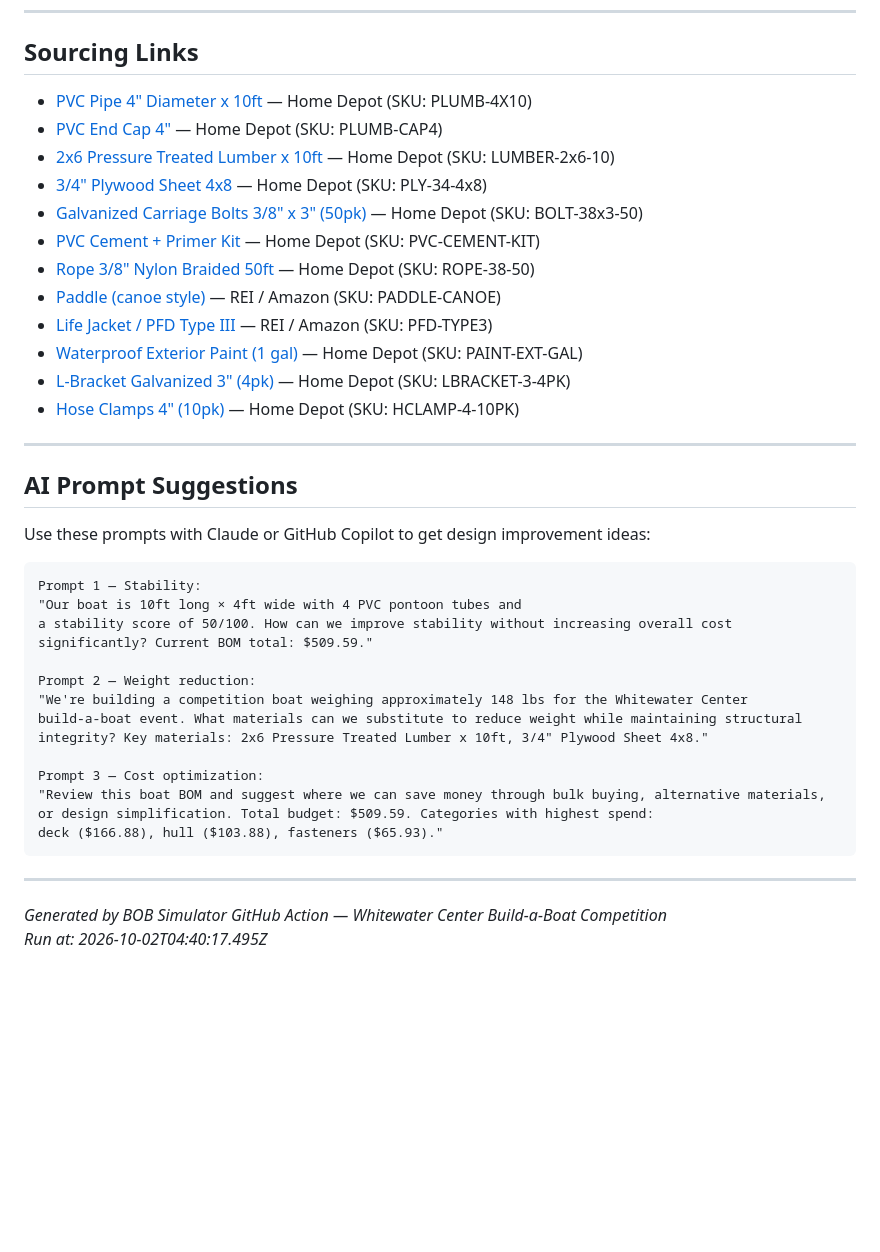
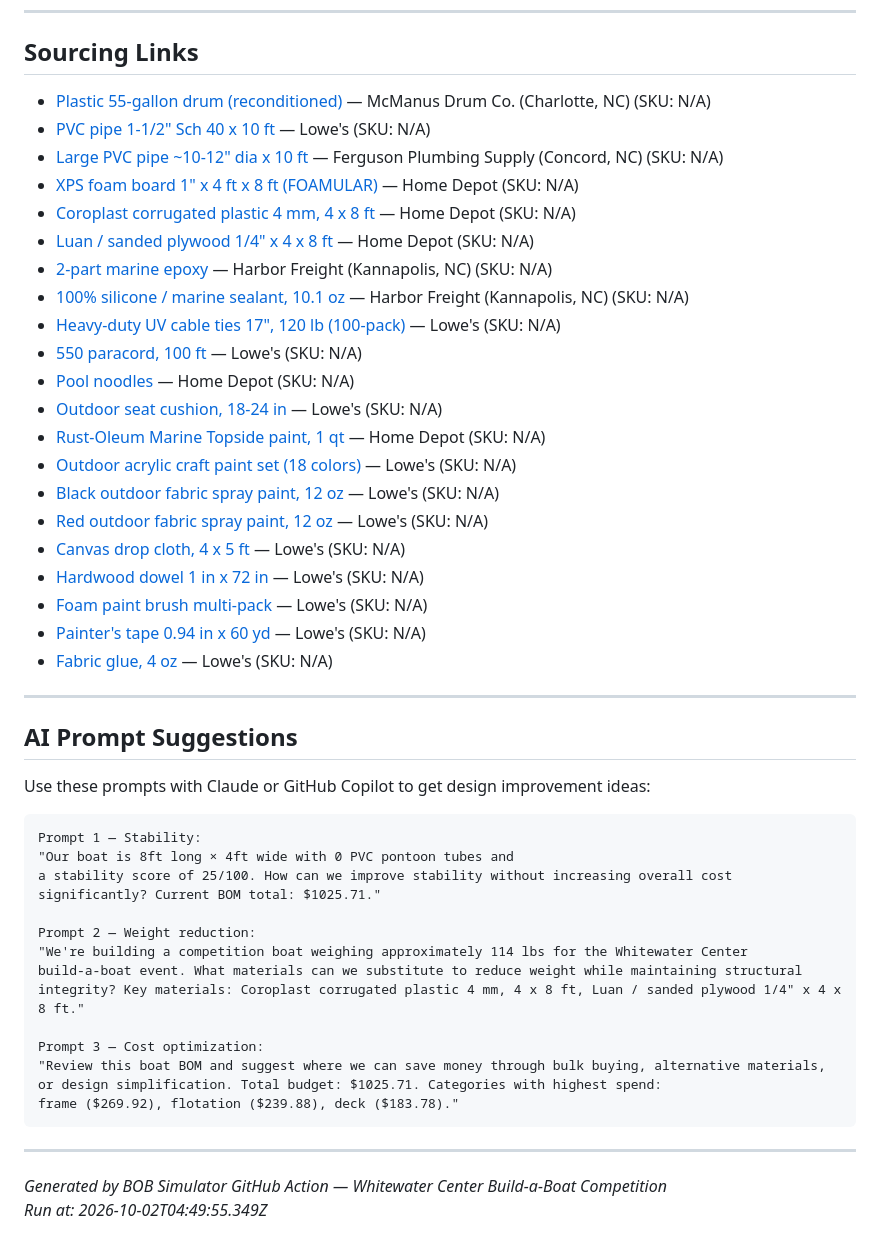
Before and after one commit to darkmastermindz/build-a-boat, a Markdown page: reports/2026-10-02-latest-report.md, the part around one of its changes. Drawn GitHub-style; blank space fills up the shorter version.

````diff
--- a/reports/2026-10-02-latest-report.md
+++ b/reports/2026-10-02-latest-report.md
@@ -77,18 +86,27 @@
 
 ## Sourcing Links
 
-- [PVC Pipe 4" Diameter x 10ft](https://www.homedepot.com) — Home Depot (SKU: PLUMB-4X10)
-- [PVC End Cap 4"](https://www.homedepot.com) — Home Depot (SKU: PLUMB-CAP4)
-- [2x6 Pressure Treated Lumber x 10ft](https://www.homedepot.com) — Home Depot (SKU: LUMBER-2x6-10)
-- [3/4" Plywood Sheet 4x8](https://www.homedepot.com) — Home Depot (SKU: PLY-34-4x8)
-- [Galvanized Carriage Bolts 3/8" x 3" (50pk)](https://www.homedepot.com) — Home Depot (SKU: BOLT-38x3-50)
-- [PVC Cement + Primer Kit](https://www.homedepot.com) — Home Depot (SKU: PVC-CEMENT-KIT)
-- [Rope 3/8" Nylon Braided 50ft](https://www.homedepot.com) — Home Depot (SKU: ROPE-38-50)
-- [Paddle (canoe style)](https://www.amazon.com) — REI / Amazon (SKU: PADDLE-CANOE)
-- [Life Jacket / PFD Type III](https://www.amazon.com) — REI / Amazon (SKU: PFD-TYPE3)
-- [Waterproof Exterior Paint (1 gal)](https://www.homedepot.com) — Home Depot (SKU: PAINT-EXT-GAL)
-- [L-Bracket Galvanized 3" (4pk)](https://www.homedepot.com) — Home Depot (SKU: LBRACKET-3-4PK)
-- [Hose Clamps 4" (10pk)](https://www.homedepot.com) — Home Depot (SKU: HCLAMP-4-10PK)
+- [Plastic 55-gallon drum (reconditioned)](http://mcmanusdrum.com/) — McManus Drum Co. (Charlotte, NC) (SKU: N/A)
+- [PVC pipe 1-1/2" Sch 40 x 10 ft](https://www.lowes.com/pl/Pvc-pipe-Pipe-fittings-Plumbing/4294612626) — Lowe's (SKU: N/A)
+- [Large PVC pipe ~10-12" dia x 10 ft](https://www.ferguson.com/store/nc/concord/plumbingpvf-1114) — Ferguson Plumbing Supply (Concord, NC) (SKU: N/A)
+- [XPS foam board 1" x 4 ft x 8 ft (FOAMULAR)](https://www.homedepot.com/p/p/315197840) — Home Depot (SKU: N/A)
+- [Coroplast corrugated plastic 4 mm, 4 x 8 ft](https://homedepot.com/b/Building-Materials-Glass-Plastic-Sheets-Corrugated-Plastic-Sheets/Cuttable/N-5yc1vZcbtuZ1z1x9al) — Home Depot (SKU: N/A)
+- [Luan / sanded plywood 1/4" x 4 x 8 ft](https://www.homedepot.com/b/Building-Materials-Lumber-Composites-Plywood/N-5yc1vZc3jc) — Home Depot (SKU: N/A)
+- [2-part marine epoxy](https://www.harborfreight.com/storelocator/1034-cloverleaf-plaza-kannapolis-28083) — Harbor Freight (Kannapolis, NC) (SKU: N/A)
+- [100% silicone / marine sealant, 10.1 oz](https://www.harborfreight.com/storelocator/1034-cloverleaf-plaza-kannapolis-28083) — Harbor Freight (Kannapolis, NC) (SKU: N/A)
+- [Heavy-duty UV cable ties 17", 120 lb (100-pack)](https://www.lowes.com/pl/Zip-ties-Fasteners-Hardware/4294857595) — Lowe's (SKU: N/A)
+- [550 paracord, 100 ft](https://www.lowes.com/pl/Rope-Chain-rope-Hardware/4294857591) — Lowe's (SKU: N/A)
+- [Pool noodles](https://homedepot.com/p/Pool-Mate-Blue-and-Pink-Swimming-Pool-Water-Noodles-12-Pack-TWLN36-12/304884154) — Home Depot (SKU: N/A)
+- [Outdoor seat cushion, 18-24 in](https://www.lowes.com/pl/Patio-furniture-cushions-Patio-furniture-Outdoors/4294857260) — Lowe's (SKU: N/A)
+- [Rust-Oleum Marine Topside paint, 1 qt](https://www.homedepot.com/b/Paint-Industrial-Paint-Automotive-Paint-Boat-Paint/Deep-Green/N-5yc1vZcj9eZ1z0un9c) — Home Depot (SKU: N/A)
+- [Outdoor acrylic craft paint set (18 colors)](https://www.lowes.com) — Lowe's (SKU: N/A)
+- [Black outdoor fabric spray paint, 12 oz](https://www.lowes.com) — Lowe's (SKU: N/A)
+- [Red outdoor fabric spray paint, 12 oz](https://www.lowes.com) — Lowe's (SKU: N/A)
+- [Canvas drop cloth, 4 x 5 ft](https://www.lowes.com) — Lowe's (SKU: N/A)
+- [Hardwood dowel 1 in x 72 in](https://www.lowes.com) — Lowe's (SKU: N/A)
+- [Foam paint brush multi-pack](https://www.lowes.com) — Lowe's (SKU: N/A)
+- [Painter's tape 0.94 in x 60 yd](https://www.lowes.com) — Lowe's (SKU: N/A)
+- [Fabric glue, 4 oz](https://www.lowes.com) — Lowe's (SKU: N/A)
 
 ---
 
@@ -98,22 +116,22 @@ Use these prompts with Claude or GitHub Copilot to get design improvement ideas:
 
 ```
 Prompt 1 — Stability:
-"Our boat is 10ft long × 4ft wide with 4 PVC pontoon tubes and
-a stability score of 50/100. How can we improve stability without increasing overall cost
-significantly? Current BOM total: $509.59."
+"Our boat is 8ft long × 4ft wide with 0 PVC pontoon tubes and
+a stability score of 25/100. How can we improve stability without increasing overall cost
+significantly? Current BOM total: $1025.71."
 
 Prompt 2 — Weight reduction:
-"We're building a competition boat weighing approximately 148 lbs for the Whitewater Center
+"We're building a competition boat weighing approximately 114 lbs for the Whitewater Center
 build-a-boat event. What materials can we substitute to reduce weight while maintaining structural
-integrity? Key materials: 2x6 Pressure Treated Lumber x 10ft, 3/4" Plywood Sheet 4x8."
+integrity? Key materials: Coroplast corrugated plastic 4 mm, 4 x 8 ft, Luan / sanded plywood 1/4" x 4 x 8 ft."
 
 Prompt 3 — Cost optimization:
 "Review this boat BOM and suggest where we can save money through bulk buying, alternative materials,
-or design simplification. Total budget: $509.59. Categories with highest spend:
-deck ($166.88), hull ($103.88), fasteners ($65.93)."
+or design simplification. Total budget: $1025.71. Categories with highest spend:
+frame ($269.92), flotation ($239.88), deck ($183.78)."
 ```
 
 ---
 
 *Generated by BOB Simulator GitHub Action — Whitewater Center Build-a-Boat Competition*
-*Run at: 2026-10-02T04:40:17.495Z*
+*Run at: 2026-10-02T04:49:55.349Z*
````
Also changed, not shown: other parts of reports/2026-10-02-latest-report.md (+39 -30 lines), reports/latest-report.md (+68 -50 lines).
